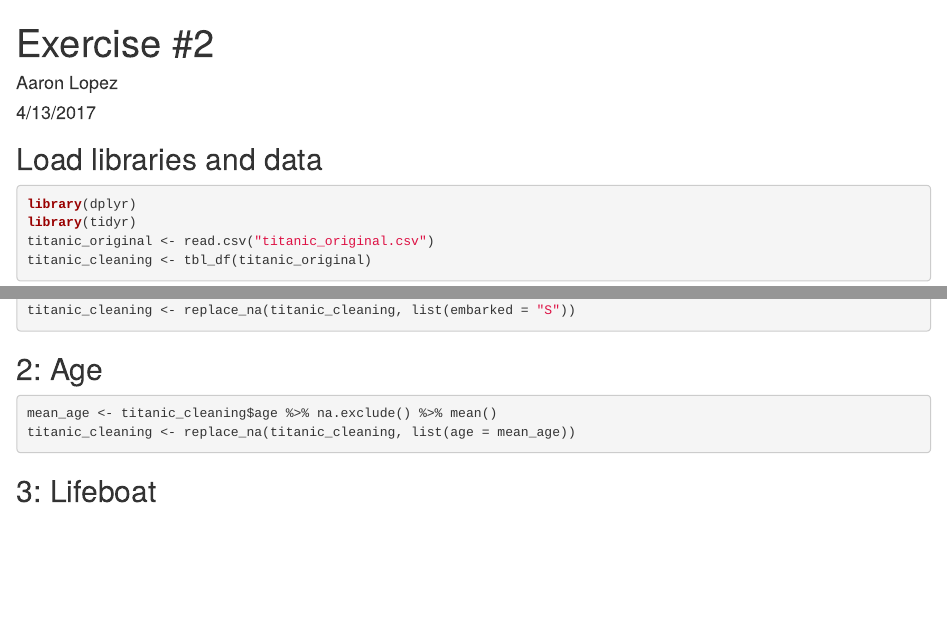
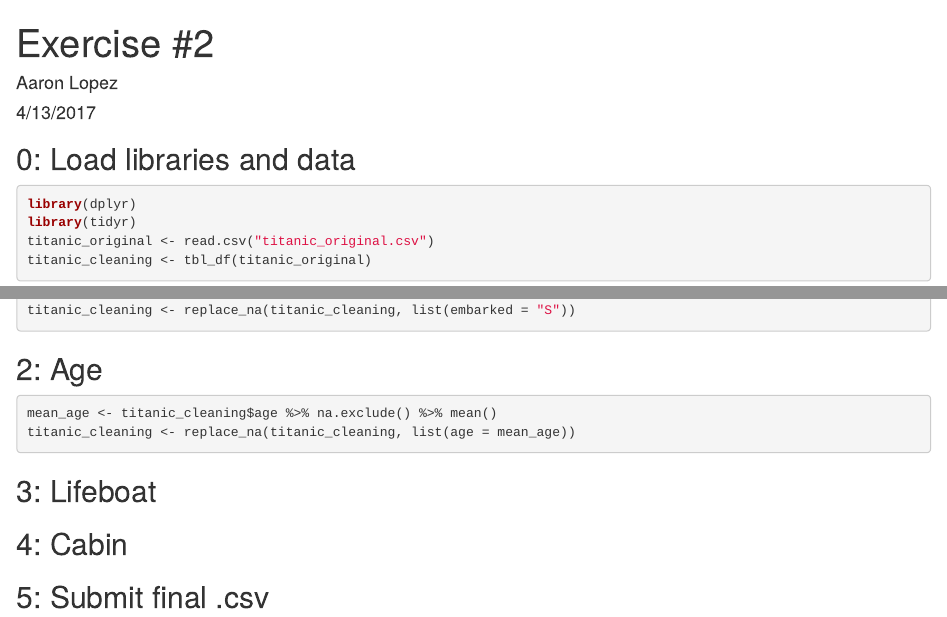
Before and after one commit to aarondlopez/Home-Price-Prediction, an R Markdown document (Data Wrangling Exercises/Exercise # 2.Rmd): the page in a window 1100 px wide, from its top, and a second part further down, joined at a grey line. Rendered offline with R 4.5, knitr and Pandoc, with nearby package versions.

Commit message:
format update

````diff
--- a/Data Wrangling Exercises/Exercise # 2.Rmd
+++ b/Data Wrangling Exercises/Exercise # 2.Rmd
@@ -9,7 +9,7 @@ output: html_document
 knitr::opts_chunk$set(echo = TRUE)
 ```
 
-## Load libraries and data
+## 0: Load libraries and data
 ```{r, message=FALSE}
 library(dplyr)
 library(tidyr)
@@ -27,3 +27,11 @@ mean_age <- titanic_cleaning$age %>% na.exclude() %>% mean()
 titanic_cleaning <- replace_na(titanic_cleaning, list(age = mean_age))
 ```
 ## 3: Lifeboat
+```{r}
+
+```
+## 4: Cabin
+```{r}
+
+```
+## 5: Submit final .csv
````
